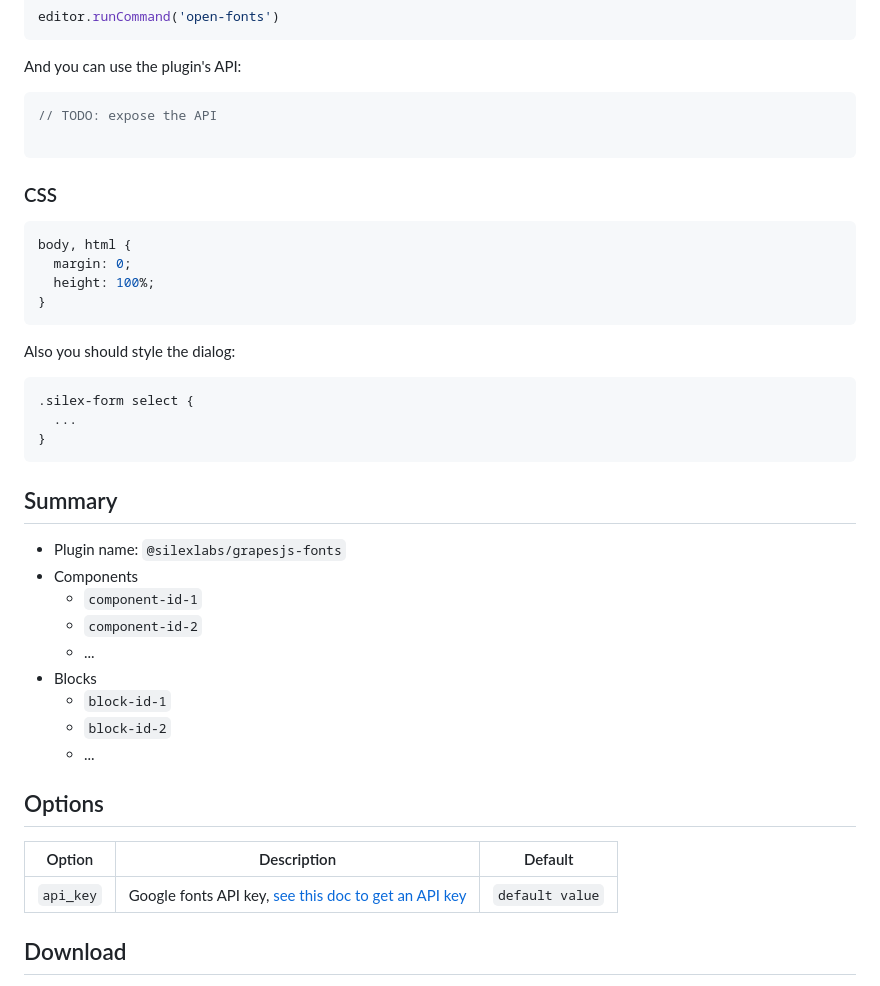
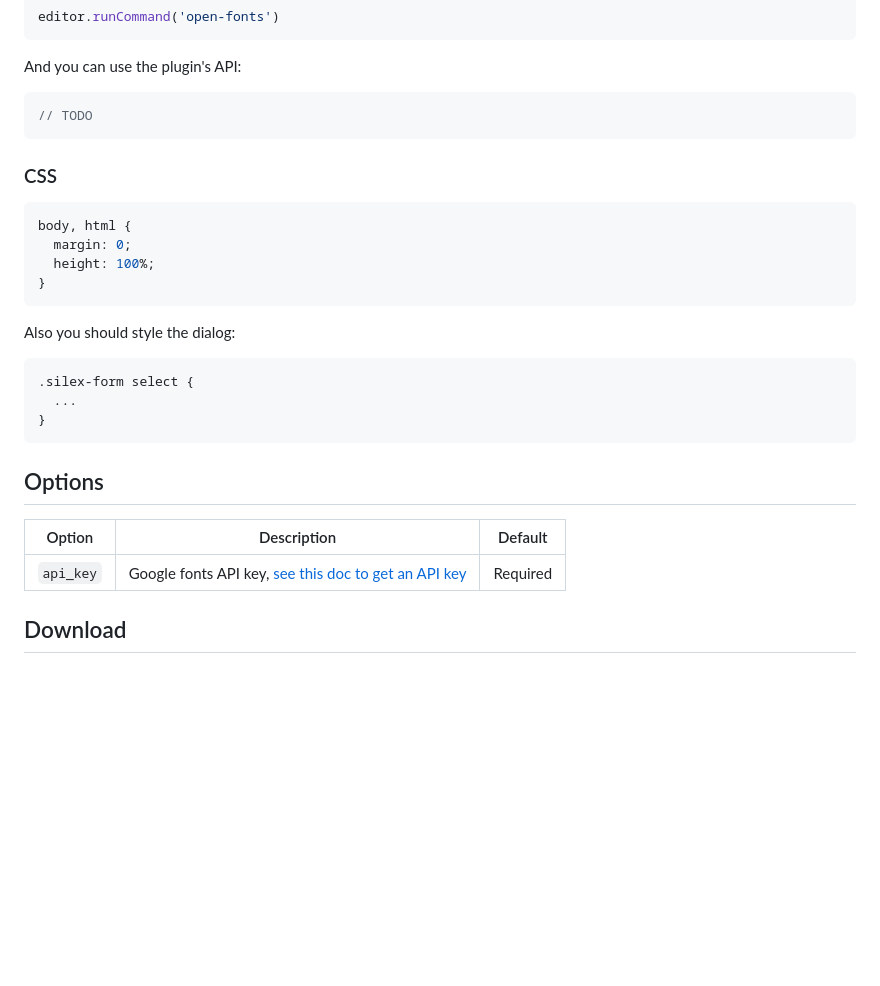
Before and after one commit to silexlabs/grapesjs-fonts, a Markdown page: README.md, the part around the change. Drawn GitHub-style; blank space fills up the shorter version.

````diff
--- a/README.md
+++ b/README.md
@@ -89,8 +89,7 @@ editor.runCommand('open-fonts')
 And you can use the plugin's API:
 
 ```js
-// TODO: expose the API
-
+// TODO
 ```
 
 ### CSS
@@ -109,26 +108,11 @@ Also you should style the dialog:
 }
 ```
 
-
-## Summary
-
-* Plugin name: `@silexlabs/grapesjs-fonts`
-* Components
-    * `component-id-1`
-    * `component-id-2`
-    * ...
-* Blocks
-    * `block-id-1`
-    * `block-id-2`
-    * ...
-
-
-
 ## Options
 
 | Option | Description | Default |
 |-|-|-
-| `api_key` | Google fonts API key, [see this doc to get an API key](https://developers.google.com/fonts/docs/developer_api#APIKey) | `default value` |
+| `api_key` | Google fonts API key, [see this doc to get an API key](https://developers.google.com/fonts/docs/developer_api#APIKey) | Required |
 
 
 
````
